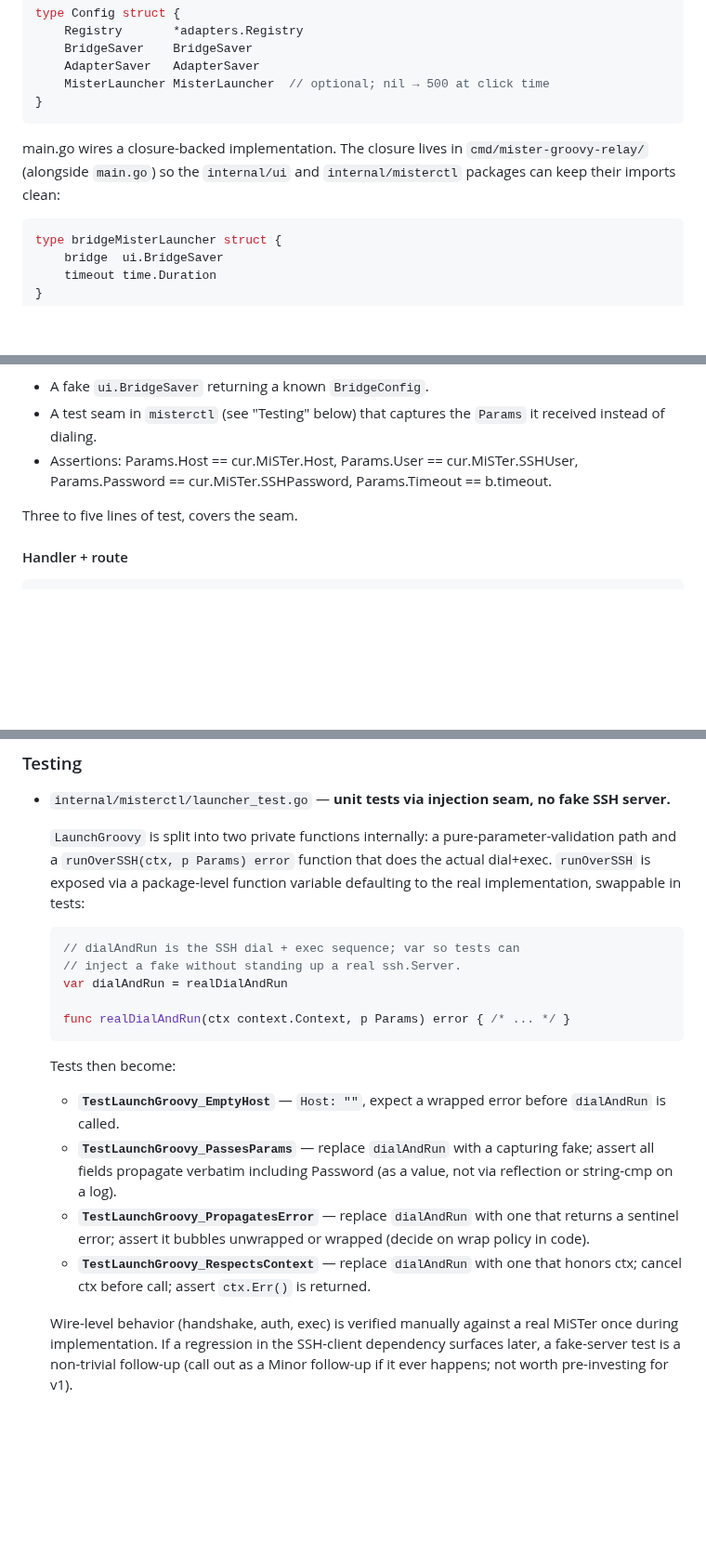
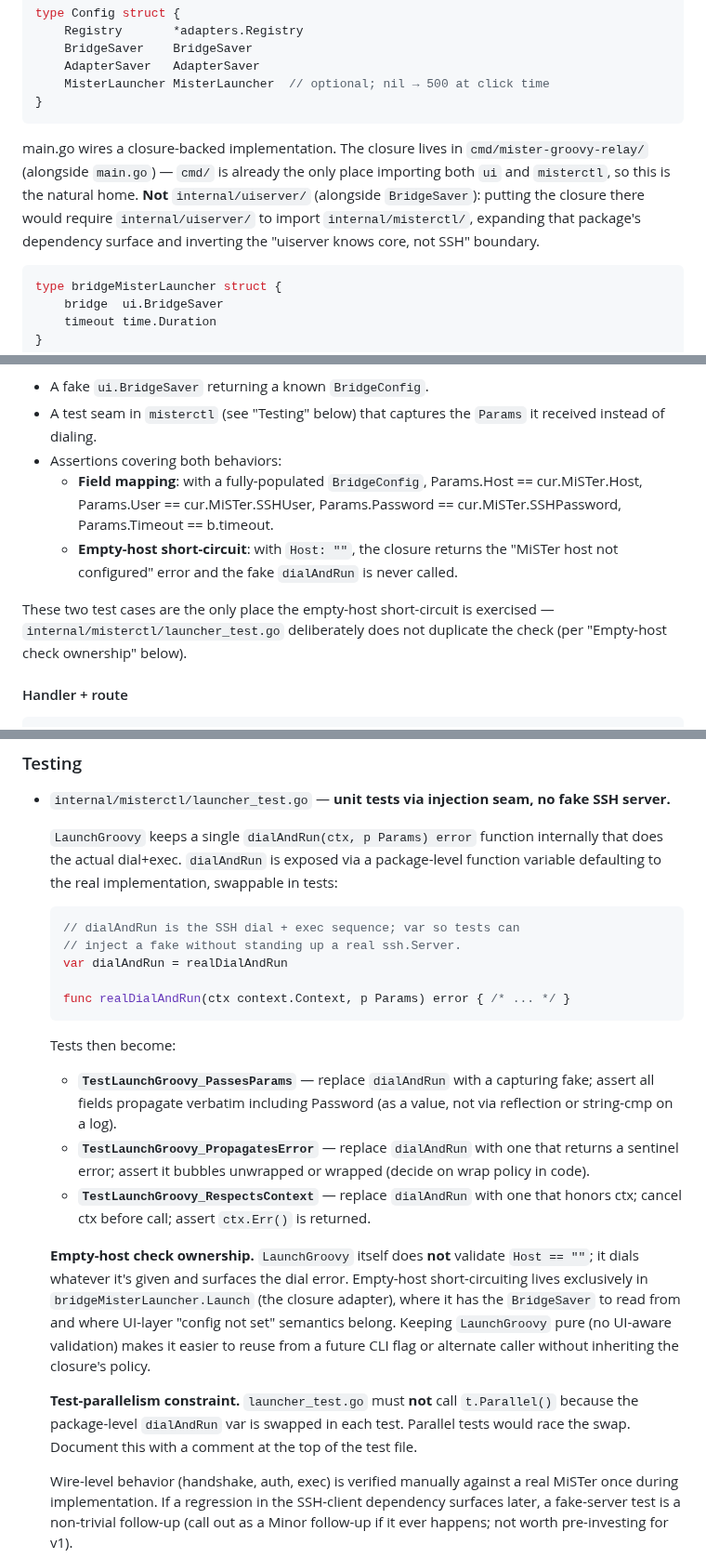
Before and after one commit to idio-sync/MiSTer_GroovyRelay, a Markdown page: docs/specs/2026-04-25-mister-ssh-launch-design.md, 3 parts joined by grey strips. Shown at 93% size. Rendered like a GitHub page; blank space fills up the shorter version.

Commit message:
docs(specs): apply round-2 review feedback on SSH launch design
Round 2 verdict was "ready with revisions" — four small items:
empty-host check duplicated across closure and misterctl
(consolidated into closure only); package-level dialAndRun var
needed an explicit no-t.Parallel() constraint; closure adapter's
home in cmd/ vs internal/uiserver/ deserved an explicit contrast;
and the hard-coded "06" section number in bridge-panel.html
needed a comment so the next maintainer sees the rationale.

Co-Authored-By: Claude Opus 4.7 (1M context) <noreply@anthropic.com>

````diff
--- a/docs/specs/2026-04-25-mister-ssh-launch-design.md
+++ b/docs/specs/2026-04-25-mister-ssh-launch-design.md
@@ -180,9 +180,13 @@ type Config struct {
 ```
 
 main.go wires a closure-backed implementation. The closure lives
-in `cmd/mister-groovy-relay/` (alongside `main.go`) so the
-`internal/ui` and `internal/misterctl` packages can keep their
-imports clean:
+in `cmd/mister-groovy-relay/` (alongside `main.go`) — `cmd/` is
+already the only place importing both `ui` and `misterctl`, so
+this is the natural home. **Not** `internal/uiserver/` (alongside
+`BridgeSaver`): putting the closure there would require
+`internal/uiserver/` to import `internal/misterctl/`, expanding
+that package's dependency surface and inverting the
+"uiserver knows core, not SSH" boundary.
 
 ```go
 type bridgeMisterLauncher struct {
@@ -226,11 +230,19 @@ the cmd package) with:
 - A fake `ui.BridgeSaver` returning a known `BridgeConfig`.
 - A test seam in `misterctl` (see "Testing" below) that captures
   the `Params` it received instead of dialing.
-- Assertions: Params.Host == cur.MiSTer.Host, Params.User ==
-  cur.MiSTer.SSHUser, Params.Password == cur.MiSTer.SSHPassword,
-  Params.Timeout == b.timeout.
+- Assertions covering both behaviors:
+  - **Field mapping**: with a fully-populated `BridgeConfig`,
+    Params.Host == cur.MiSTer.Host, Params.User ==
+    cur.MiSTer.SSHUser, Params.Password == cur.MiSTer.SSHPassword,
+    Params.Timeout == b.timeout.
+  - **Empty-host short-circuit**: with `Host: ""`, the closure
+    returns the "MiSTer host not configured" error and the fake
+    `dialAndRun` is never called.
 
-Three to five lines of test, covers the seam.
+These two test cases are the only place the empty-host
+short-circuit is exercised — `internal/misterctl/launcher_test.go`
+deliberately does not duplicate the check (per "Empty-host check
+ownership" below).
 
 #### Handler + route
 
@@ -564,11 +584,10 @@ will resolve it.
 - `internal/misterctl/launcher_test.go` — **unit tests via injection
   seam, no fake SSH server.**
 
-  `LaunchGroovy` is split into two private functions internally: a
-  pure-parameter-validation path and a `runOverSSH(ctx, p Params)
-  error` function that does the actual dial+exec. `runOverSSH` is
-  exposed via a package-level function variable defaulting to the
-  real implementation, swappable in tests:
+  `LaunchGroovy` keeps a single `dialAndRun(ctx, p Params) error`
+  function internally that does the actual dial+exec. `dialAndRun`
+  is exposed via a package-level function variable defaulting to
+  the real implementation, swappable in tests:
 
   ```go
   // dialAndRun is the SSH dial + exec sequence; var so tests can
@@ -579,8 +598,6 @@ will resolve it.
   ```
 
   Tests then become:
-  - **`TestLaunchGroovy_EmptyHost`** — `Host: ""`, expect a wrapped
-    error before `dialAndRun` is called.
   - **`TestLaunchGroovy_PassesParams`** — replace `dialAndRun` with a
     capturing fake; assert all fields propagate verbatim including
     Password (as a value, not via reflection or string-cmp on a log).
@@ -590,6 +607,21 @@ will resolve it.
   - **`TestLaunchGroovy_RespectsContext`** — replace `dialAndRun`
     with one that honors ctx; cancel ctx before call; assert
     `ctx.Err()` is returned.
+
+  **Empty-host check ownership.** `LaunchGroovy` itself does
+  **not** validate `Host == ""`; it dials whatever it's given and
+  surfaces the dial error. Empty-host short-circuiting lives
+  exclusively in `bridgeMisterLauncher.Launch` (the closure
+  adapter), where it has the `BridgeSaver` to read from and where
+  UI-layer "config not set" semantics belong. Keeping `LaunchGroovy`
+  pure (no UI-aware validation) makes it easier to reuse from a
+  future CLI flag or alternate caller without inheriting the
+  closure's policy.
+
+  **Test-parallelism constraint.** `launcher_test.go` must **not**
+  call `t.Parallel()` because the package-level `dialAndRun` var is
+  swapped in each test. Parallel tests would race the swap.
+  Document this with a comment at the top of the test file.
 
   Wire-level behavior (handshake, auth, exec) is verified manually
   against a real MiSTer once during implementation. If a regression
````
Also changed, not shown: other parts of docs/specs/2026-04-25-mister-ssh-launch-design.md (+8 -0 lines).
